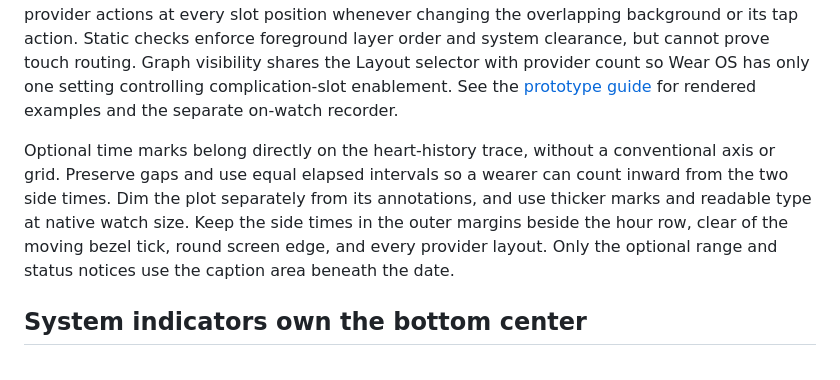
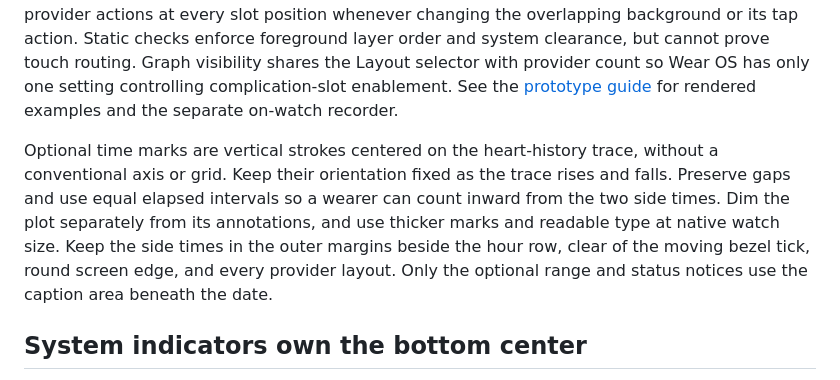
Before and after one commit to j-256/binary-watch-face, a Markdown page: docs/design-considerations.md, the part around the change. GitHub-like rendering.

Commit message:
fix(history): keep graph time ticks vertical
- Keep every tick upright and centered on the trace
- Remove unused orientation calculations and refresh rendered examples

```diff
--- a/docs/design-considerations.md
+++ b/docs/design-considerations.md
@@ -10,7 +10,7 @@ Keep the decimal backdrop subordinate through its independent appearance control
 
 The optional heart-history background follows the same hierarchy. Its wide, dim trace and faint area fill sit behind the clock, native readouts, and opaque complication backgrounds. Fade the plot toward the edges, hide its labels by default, and keep any optional caption above the bit weights. Retain stale and empty-data notices; identify invented readings in the companion app and review captions. Suppress the active decimal backdrop while history is enabled and hide the graph in AOD. The image slot must remain outside the system-indicator reserve. Tapping exposed history content opens Binary Heart History for touch inspection and settings. Verify ordinary provider actions at every slot position whenever changing the overlapping background or its tap action. Static checks enforce foreground layer order and system clearance, but cannot prove touch routing. Graph visibility shares the Layout selector with provider count so Wear OS has only one setting controlling complication-slot enablement. See the [prototype guide](heart-rate-prototype.md) for rendered examples and the separate on-watch recorder.
 
-Optional time marks belong directly on the heart-history trace, without a conventional axis or grid. Preserve gaps and use equal elapsed intervals so a wearer can count inward from the two side times. Dim the plot separately from its annotations, and use thicker marks and readable type at native watch size. Keep the side times in the outer margins beside the hour row, clear of the moving bezel tick, round screen edge, and every provider layout. Only the optional range and status notices use the caption area beneath the date.
+Optional time marks are vertical strokes centered on the heart-history trace, without a conventional axis or grid. Keep their orientation fixed as the trace rises and falls. Preserve gaps and use equal elapsed intervals so a wearer can count inward from the two side times. Dim the plot separately from its annotations, and use thicker marks and readable type at native watch size. Keep the side times in the outer margins beside the hour row, clear of the moving bezel tick, round screen edge, and every provider layout. Only the optional range and status notices use the caption area beneath the date.
 
 ## System indicators own the bottom center
 
```
Also changed, not shown: docs/heart-rate-prototype.md (+2 -2 lines), docs/screenshots/history-labels.png, docs/screenshots/history-time-marks-day.png, docs/screenshots/history-time-marks-dense.png, docs/screenshots/history-time-marks-light.png, docs/screenshots/history-time-marks-subtle.png, docs/screenshots/history-time-marks.png, 3 other files.
